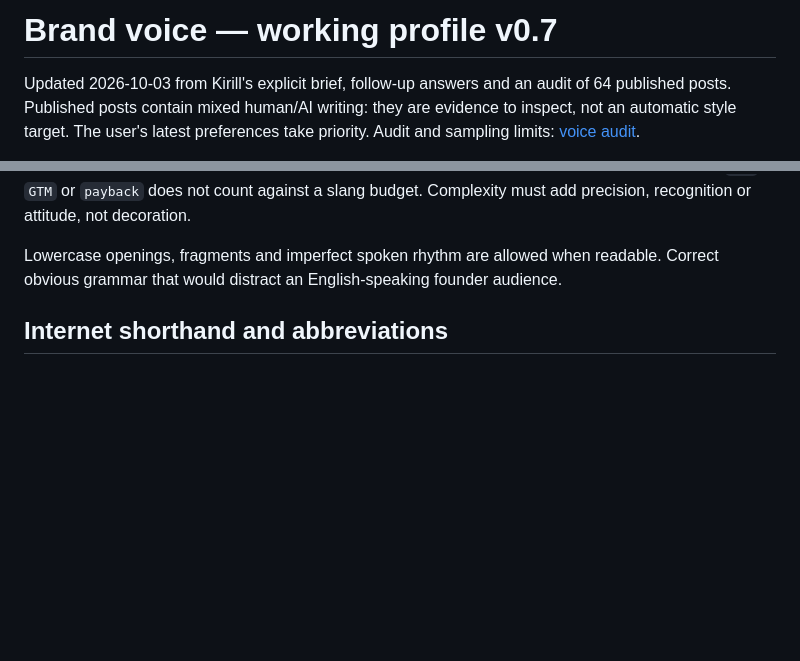
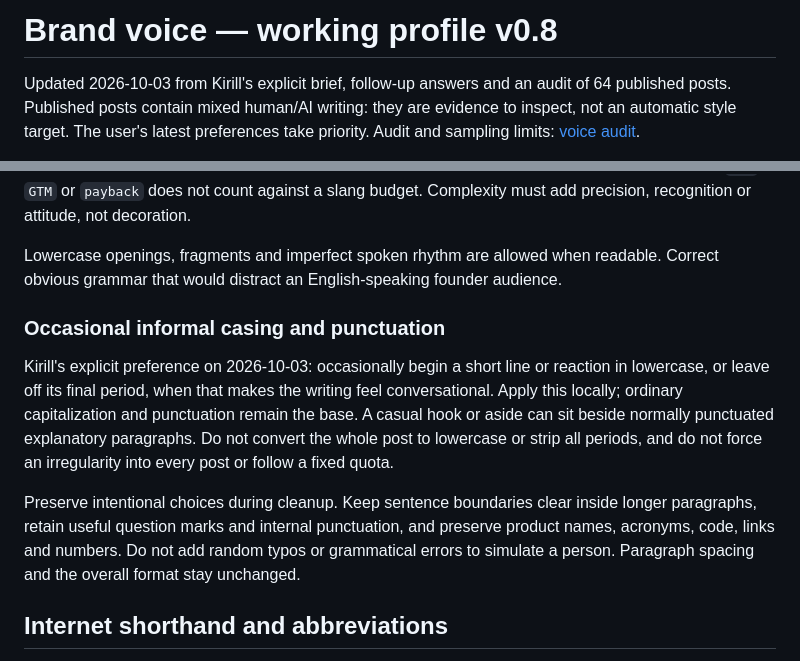
Before and after one commit to kiril112-f/x-agent, a Markdown page: x-content-engine/knowledge/brand-voice.md, 2 parts joined by grey strips. Rendered like a GitHub page; blank space fills up the shorter version.

Commit message:
Добавлена умеренная разговорная пунктуация в бренд-войс

```diff
--- a/x-content-engine/knowledge/brand-voice.md
+++ b/x-content-engine/knowledge/brand-voice.md
@@ -1,4 +1,4 @@
-# Brand voice — working profile v0.7
+# Brand voice — working profile v0.8
 
 Updated 2026-10-03 from Kirill's explicit brief, follow-up answers and an audit of 64 published posts. Published posts contain mixed human/AI writing: they are evidence to inspect, not an automatic style target. The user's latest preferences take priority. Audit and sampling limits: [voice audit](../research/sources/voice-audit-2026-10-03.md).
 
@@ -59,6 +59,12 @@ Prefer fresh, context-specific conversational language over recycling this list.
 Founder vocabulary is a separate layer from catchphrases. Use the families in [founder-language.md](founder-language.md), derived from Kirill's attached examples, and extend them with context-appropriate terms. A needed `CAC`, `GTM` or `payback` does not count against a slang budget. Complexity must add precision, recognition or attitude, not decoration.
 
 Lowercase openings, fragments and imperfect spoken rhythm are allowed when readable. Correct obvious grammar that would distract an English-speaking founder audience.
+
+### Occasional informal casing and punctuation
+
+Kirill's explicit preference on 2026-10-03: occasionally begin a short line or reaction in lowercase, or leave off its final period, when that makes the writing feel conversational. Apply this locally; ordinary capitalization and punctuation remain the base. A casual hook or aside can sit beside normally punctuated explanatory paragraphs. Do not convert the whole post to lowercase or strip all periods, and do not force an irregularity into every post or follow a fixed quota.
+
+Preserve intentional choices during cleanup. Keep sentence boundaries clear inside longer paragraphs, retain useful question marks and internal punctuation, and preserve product names, acronyms, code, links and numbers. Do not add random typos or grammatical errors to simulate a person. Paragraph spacing and the overall format stay unchanged.
 
 ## Internet shorthand and abbreviations
 
```
Also changed, not shown: x-content-engine/knowledge/voice-feedback.md (+4 -0 lines), 1 other file.
